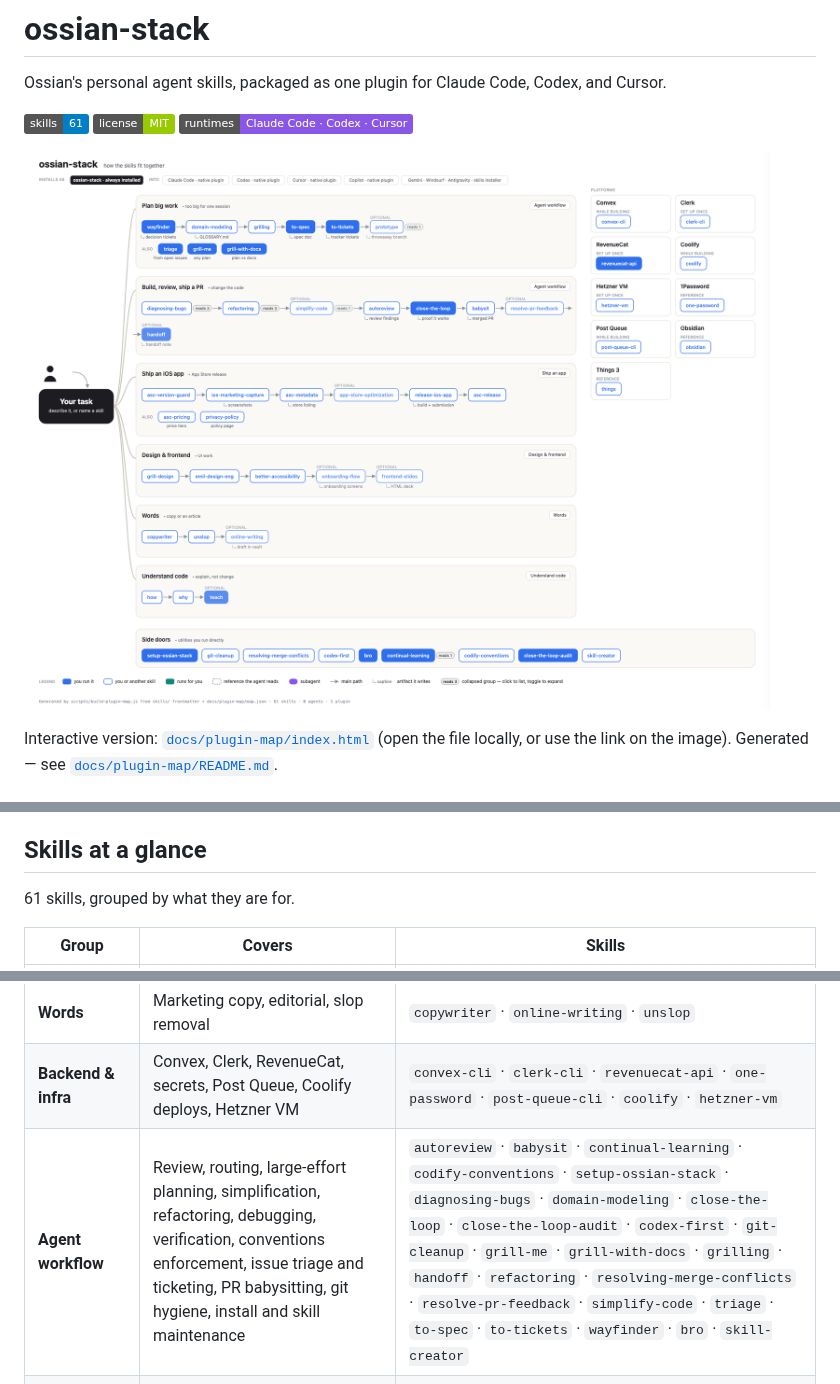
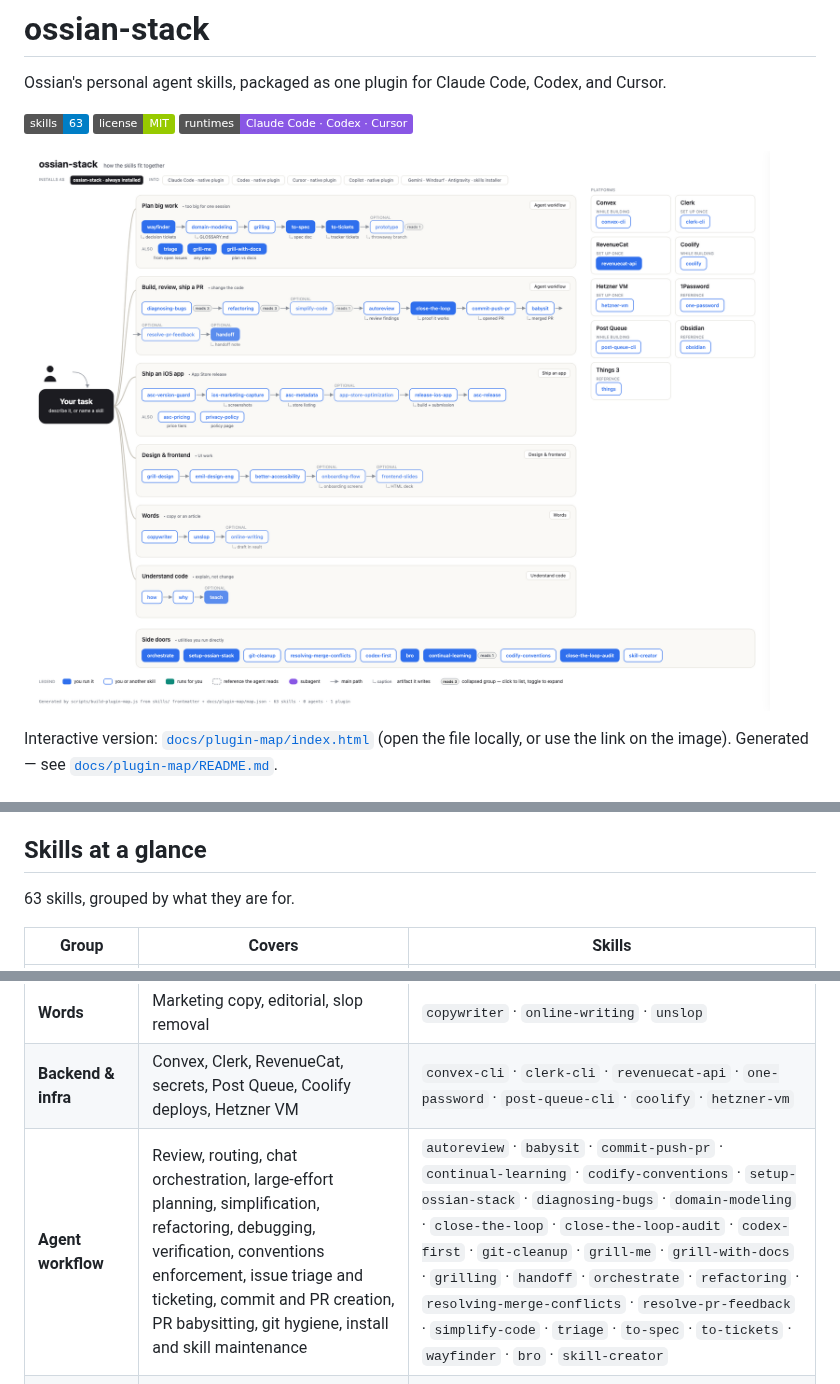
Before and after one commit to ossianhempel/ossian-stack, a Markdown page: README.md, 3 parts joined by grey strips. GitHub-like rendering; pictures changed too: docs/plugin-map/map.png; badges without logos.

Commit message:
feat(commit-push-pr): one skill for commit, push, and PR, wired to unslop and babysit

```diff
--- a/README.md
+++ b/README.md
@@ -2,7 +2,7 @@
 
 Ossian's personal agent skills, packaged as one plugin for Claude Code, Codex, and Cursor.
 
-![skills](https://img.shields.io/badge/skills-61-blue)
+![skills](https://img.shields.io/badge/skills-63-blue)
 ![license](https://img.shields.io/badge/license-MIT-green)
 ![runtimes](https://img.shields.io/badge/runtimes-Claude%20Code%20%C2%B7%20Codex%20%C2%B7%20Cursor-8957e5)
 
@@ -128,7 +128,7 @@ refreshed instead of quietly rotting.
 
 ## Skills at a glance
 
-61 skills, grouped by what they are for.
+63 skills, grouped by what they are for.
 
 | Group | Covers | Skills |
 | --- | --- | --- |
@@ -136,7 +136,7 @@ refreshed instead of quietly rotting.
 | **Design & frontend** | Accessibility, UI craft and motion, decks, onboarding, throwaway prototypes | `better-accessibility` · `emil-design-eng` · `grill-design` · `frontend-slides` · `onboarding-flow` · `prototype` |
 | **Words** | Marketing copy, editorial, slop removal | `copywriter` · `online-writing` · `unslop` |
 | **Backend & infra** | Convex, Clerk, RevenueCat, secrets, Post Queue, Coolify deploys, Hetzner VM | `convex-cli` · `clerk-cli` · `revenuecat-api` · `one-password` · `post-queue-cli` · `coolify` · `hetzner-vm` |
-| **Agent workflow** | Review, routing, large-effort planning, simplification, refactoring, debugging, verification, conventions enforcement, issue triage and ticketing, PR babysitting, git hygiene, install and skill maintenance | `autoreview` · `babysit` · `continual-learning` · `codify-conventions` · `setup-ossian-stack` · `diagnosing-bugs` · `domain-modeling` · `close-the-loop` · `close-the-loop-audit` · `codex-first` · `git-cleanup` · `grill-me` · `grill-with-docs` · `grilling` · `handoff` · `refactoring` · `resolving-merge-conflicts` · `resolve-pr-feedback` · `simplify-code` · `triage` · `to-spec` · `to-tickets` · `wayfinder` · `bro` · `skill-creator` |
+| **Agent workflow** | Review, routing, chat orchestration, large-effort planning, simplification, refactoring, debugging, verification, conventions enforcement, issue triage and ticketing, commit and PR creation, PR babysitting, git hygiene, install and skill maintenance | `autoreview` · `babysit` · `commit-push-pr` · `continual-learning` · `codify-conventions` · `setup-ossian-stack` · `diagnosing-bugs` · `domain-modeling` · `close-the-loop` · `close-the-loop-audit` · `codex-first` · `git-cleanup` · `grill-me` · `grill-with-docs` · `grilling` · `handoff` · `orchestrate` · `refactoring` · `resolving-merge-conflicts` · `resolve-pr-feedback` · `simplify-code` · `triage` · `to-spec` · `to-tickets` · `wayfinder` · `bro` · `skill-creator` |
 | **Principles** | Short, explicitly-invoked rules for how to work — verification, design exploration, debugging posture, domain modeling | `principle-encode-lessons-in-structure` · `principle-exhaust-the-design-space` · `principle-fix-root-causes` · `principle-model-the-domain` · `principle-prove-it-works` · `principle-redesign-from-first-principles` · `principle-subtract-before-you-add` |
 | **Understand code** | Codebase walkthroughs, design rationale, explaining a change | `how` · `why` · `teach` |
 | **Personal tooling** | Notes and tasks | `obsidian` · `things` |
```
Also changed, not shown: skills/babysit/SKILL.md (+1 -1 lines), skills/commit-push-pr/SKILL.md (added, +203 -0 lines), docs/plugin-map/map-expanded.png, 5 other files.
